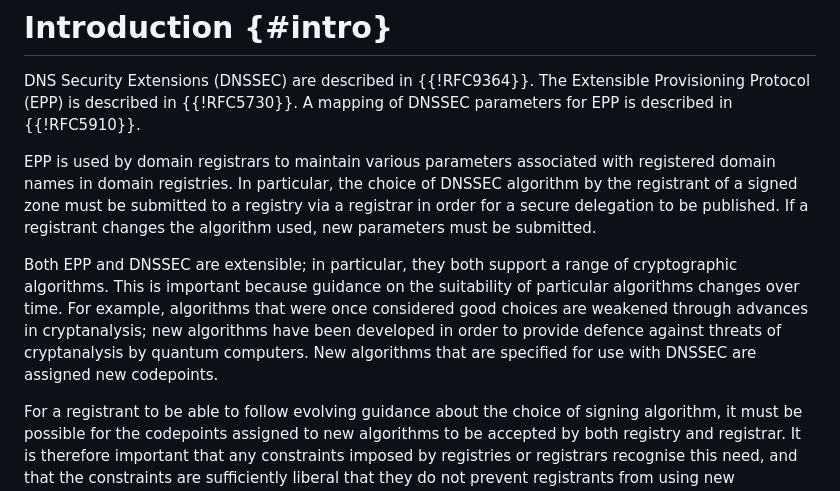
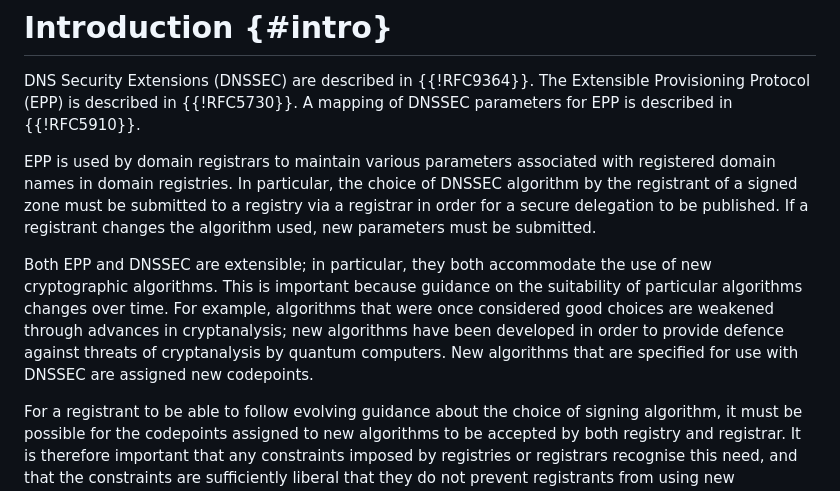
Before and after one commit to ableyjoe/draft-jabley-regext-allowable-dnssec-parameters, a Markdown page: draft-jabley-regext-allowable-dnssec-parameters.md, the part around the change. Drawn GitHub-style.

Commit message:
semantic sausage

```diff
--- a/draft-jabley-regext-allowable-dnssec-parameters.md
+++ b/draft-jabley-regext-allowable-dnssec-parameters.md
@@ -70,14 +70,14 @@ signed zone must be submitted to a registry via a registrar in order
 for a secure delegation to be published. If a registrant changes
 the algorithm used, new parameters must be submitted.
 
-Both EPP and DNSSEC are extensible; in particular, they both support
-a range of cryptographic algorithms. This is important because
-guidance on the suitability of particular algorithms changes over
-time. For example, algorithms that were once considered good choices
-are weakened through advances in cryptanalysis; new algorithms have
-been developed in order to provide defence against threats of
-cryptanalysis by quantum computers. New algorithms that are
-specified for use with DNSSEC are assigned new codepoints.
+Both EPP and DNSSEC are extensible; in particular, they both
+accommodate the use of new cryptographic algorithms. This is important
+because guidance on the suitability of particular algorithms changes
+over time. For example, algorithms that were once considered good
+choices are weakened through advances in cryptanalysis; new algorithms
+have been developed in order to provide defence against threats of
+cryptanalysis by quantum computers. New algorithms that are specified
+for use with DNSSEC are assigned new codepoints.
 
 For a registrant to be able to follow evolving guidance about the
 choice of signing algorithm, it must be possible for the codepoints
```
